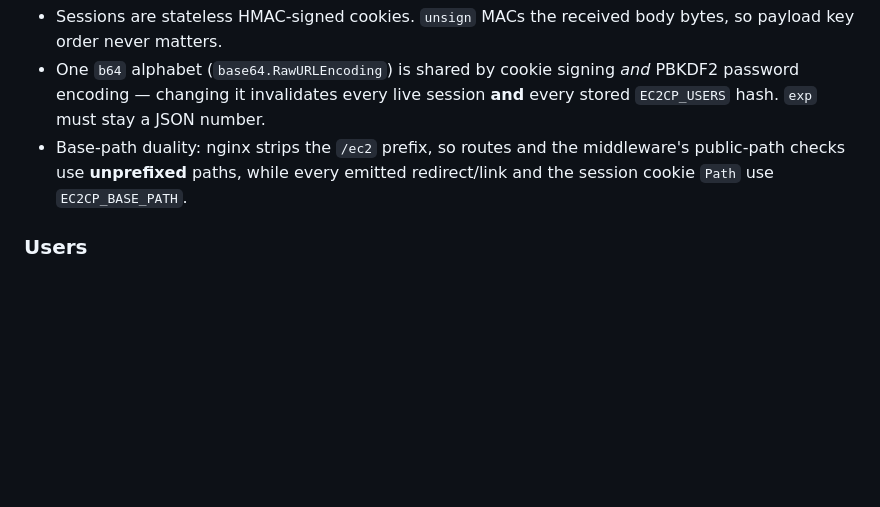
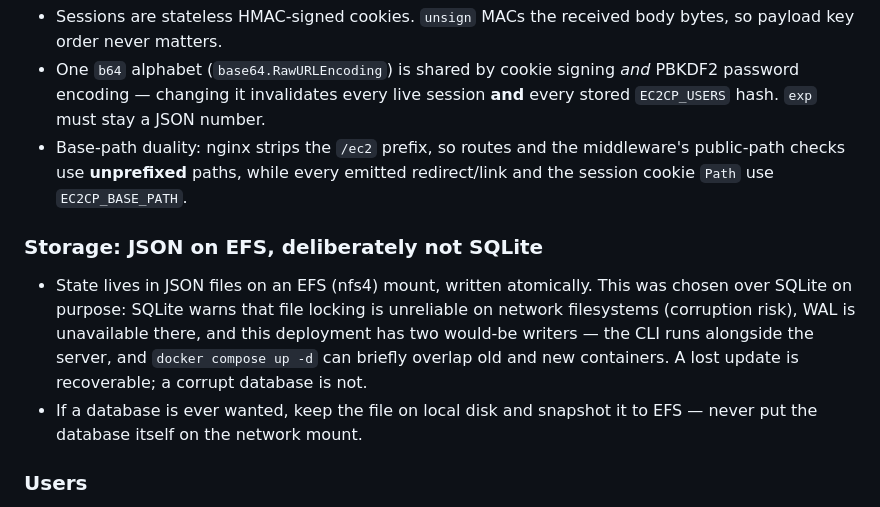
Before and after one commit to rails-to-cosmos/ec2-control-panel, a Markdown page: CLAUDE.md, the part around the change. Rendered like a GitHub page; blank space fills up the shorter version.

Commit message:
json storage is enough

```diff
--- a/CLAUDE.md
+++ b/CLAUDE.md
@@ -48,6 +48,16 @@ Rules the codebase enforces silently. Changing any of these needs deliberate car
   middleware's public-path checks use **unprefixed** paths, while every emitted
   redirect/link and the session cookie `Path` use `EC2CP_BASE_PATH`.
 
+### Storage: JSON on EFS, deliberately not SQLite
+- State lives in JSON files on an EFS (nfs4) mount, written atomically. This was
+  chosen over SQLite on purpose: SQLite warns that file locking is unreliable on
+  network filesystems (corruption risk), WAL is unavailable there, and this
+  deployment has two would-be writers — the CLI runs alongside the server, and
+  `docker compose up -d` can briefly overlap old and new containers. A lost
+  update is recoverable; a corrupt database is not.
+- If a database is ever wanted, keep the file on local disk and snapshot it to
+  EFS — never put the database itself on the network mount.
+
 ### Users
 - Sign-ins (OAuth and password) upsert `EC2CP_USER_DB` (default
   `state/users.json`); admins can pre-register users. It lives in the state
```
